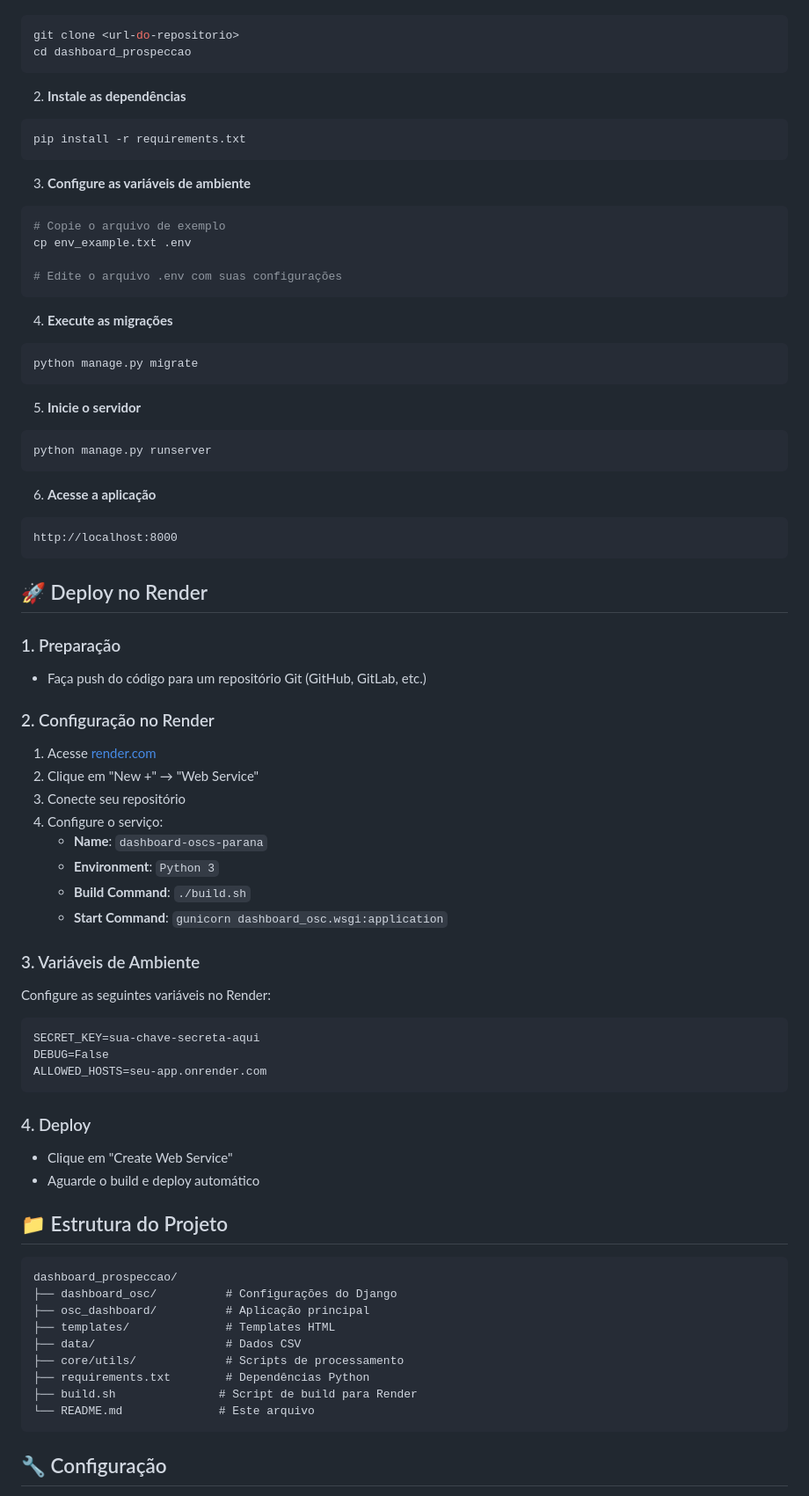
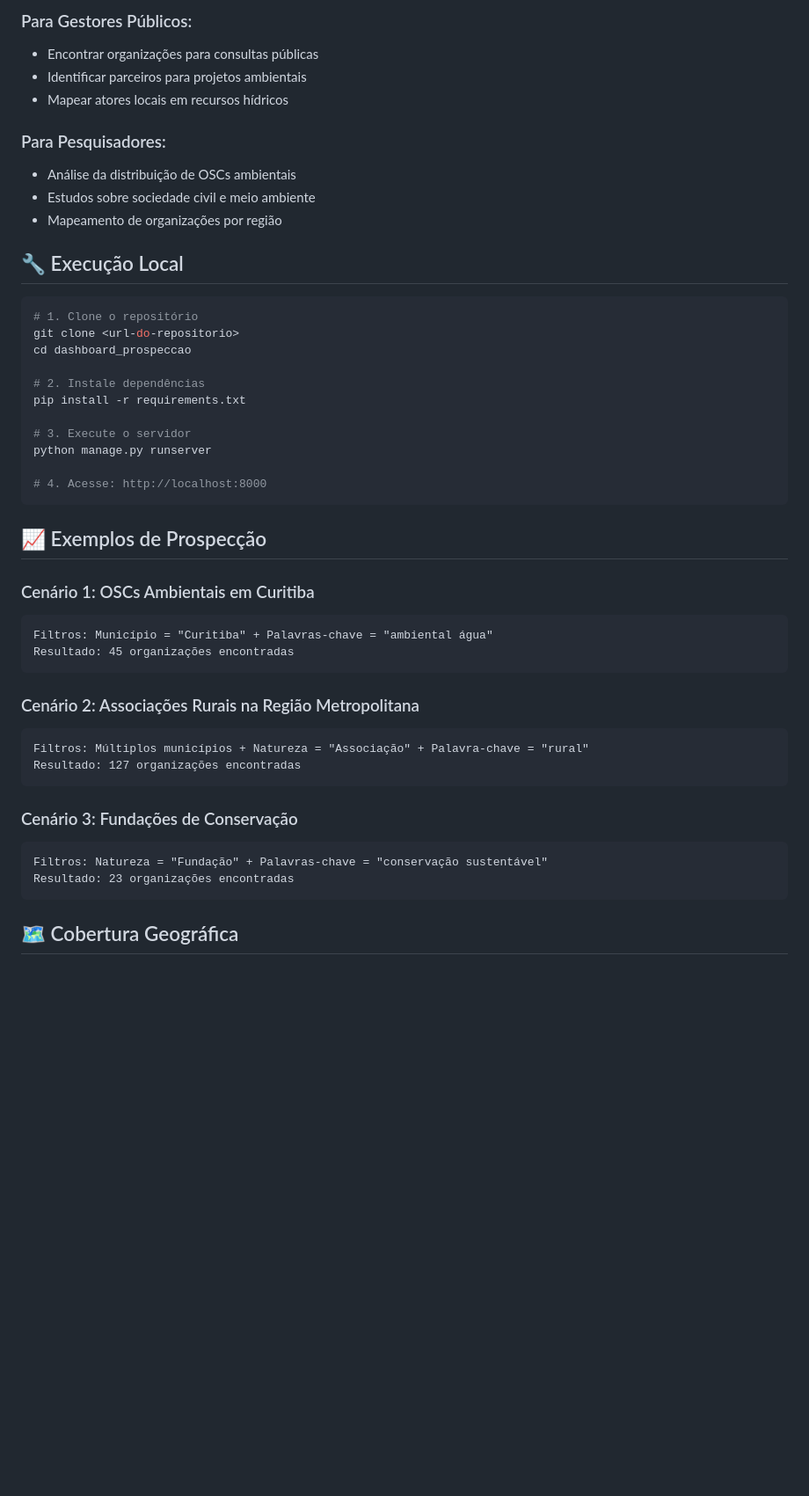
Before and after one commit to TheLastEnvoy/prospeccao_CBH, a Markdown page: README.md, the part around the change printed below. Shown: that part at 88% size. GitHub-like rendering; blank space fills up the shorter version.

Commit message:
Adiciona README.md focado em prospecção para Comitês de Bacias Hidrográficas do Paraná com link do Render

````diff
--- a/README.md
+++ b/README.md
@@ -39,76 +63,48 @@ Dashboard web para visualização e exportação de dados de Organizações da S
+### Para Gestores Públicos:
+- Encontrar organizações para consultas públicas
+- Identificar parceiros para projetos ambientais
+- Mapear atores locais em recursos hídricos
+
+### Para Pesquisadores:
+- Análise da distribuição de OSCs ambientais
+- Estudos sobre sociedade civil e meio ambiente
+- Mapeamento de organizações por região
+
+## 🔧 Execução Local
+
 ```bash
+# 1. Clone o repositório
 git clone <url-do-repositorio>
 cd dashboard_prospeccao
+
+# 2. Instale dependências
+pip install -r requirements.txt
+
+# 3. Execute o servidor
+python manage.py runserver
+
+# 4. Acesse: http://localhost:8000
 ```
 
-2. **Instale as dependências**
-```bash
-pip install -r requirements.txt
+## 📈 Exemplos de Prospecção
+
+### Cenário 1: OSCs Ambientais em Curitiba
+```
+Filtros: Município = "Curitiba" + Palavras-chave = "ambiental água"
+Resultado: 45 organizações encontradas
 ```
 
-3. **Configure as variáveis de ambiente**
-```bash
-# Copie o arquivo de exemplo
-cp env_example.txt .env
-
-# Edite o arquivo .env com suas configurações
+### Cenário 2: Associações Rurais na Região Metropolitana
+```
+Filtros: Múltiplos municípios + Natureza = "Associação" + Palavra-chave = "rural"
+Resultado: 127 organizações encontradas
 ```
 
-4. **Execute as migrações**
-```bash
-python manage.py migrate
+### Cenário 3: Fundações de Conservação
+```
+Filtros: Natureza = "Fundação" + Palavras-chave = "conservação sustentável"
+Resultado: 23 organizações encontradas
 ```
 
-5. **Inicie o servidor**
-```bash
-python manage.py runserver
-```
+## 🗺️ Cobertura Geográfica
 
-6. **Acesse a aplicação**
-```
-http://localhost:8000
-```
-
-## 🚀 Deploy no Render
-
-### 1. Preparação
-- Faça push do código para um repositório Git (GitHub, GitLab, etc.)
-
-### 2. Configuração no Render
-1. Acesse [render.com](https://render.com)
-2. Clique em "New +" → "Web Service"
-3. Conecte seu repositório
-4. Configure o serviço:
-   - **Name**: `dashboard-oscs-parana`
-   - **Environment**: `Python 3`
-   - **Build Command**: `./build.sh`
-   - **Start Command**: `gunicorn dashboard_osc.wsgi:application`
-
-### 3. Variáveis de Ambiente
-Configure as seguintes variáveis no Render:
-```
-SECRET_KEY=sua-chave-secreta-aqui
-DEBUG=False
-ALLOWED_HOSTS=seu-app.onrender.com
-```
-
-### 4. Deploy
-- Clique em "Create Web Service"
-- Aguarde o build e deploy automático
-
-## 📁 Estrutura do Projeto
-
-```
-dashboard_prospeccao/
-├── dashboard_osc/          # Configurações do Django
-├── osc_dashboard/          # Aplicação principal
-├── templates/              # Templates HTML
-├── data/                   # Dados CSV
-├── core/utils/             # Scripts de processamento
-├── requirements.txt        # Dependências Python
-├── build.sh               # Script de build para Render
-└── README.md              # Este arquivo
-```
-
-## 🔧 Configuração
-
````
Also changed, not shown: other parts of README.md (+65 -68 lines).
